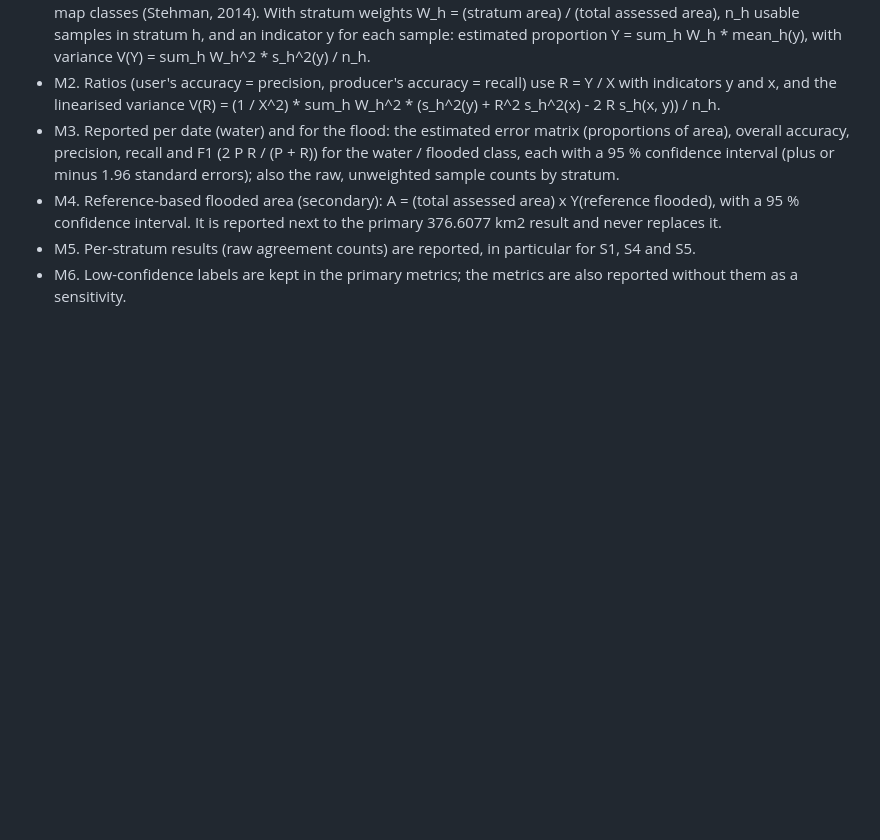
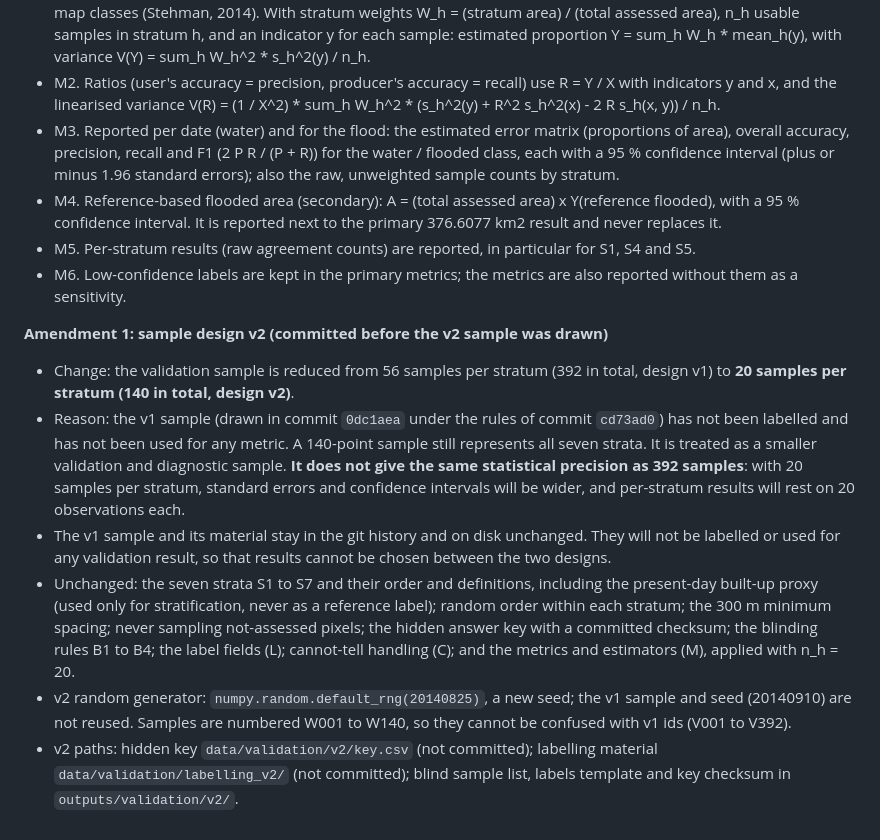
Before and after one commit to panaum/kashmir-flood-2014, a Markdown page: scripts/step7_rules.md, the part around the change. GitHub-like rendering; blank space fills up the shorter version.

Commit message:
Step 7 rules, amendment 1: validation design v2, 140 samples
Reduces the validation sample from 56 to 20 per stratum (392 to 140)
before any labelling or metric, with a new seed (20140825), new ids
(W001-W140) and separate paths. The 392-point v1 sample (cd73ad0,
0dc1aea) stays unchanged and will not be labelled or used. All other
step 7 rules stay as committed; the smaller sample gives wider
confidence intervals and does not match the precision of 392 samples.
No v2 sample has been drawn at this commit.

```diff
--- a/scripts/step7_rules.md
+++ b/scripts/step7_rules.md
@@ -118,3 +118,32 @@ and not water on 25 August.
   for S1, S4 and S5.
 - M6. Low-confidence labels are kept in the primary metrics; the metrics are
   also reported without them as a sensitivity.
+
+**Amendment 1: sample design v2 (committed before the v2 sample was drawn)**
+
+- Change: the validation sample is reduced from 56 samples per stratum (392
+  in total, design v1) to **20 samples per stratum (140 in total, design
+  v2)**.
+- Reason: the v1 sample (drawn in commit `0dc1aea` under the rules of commit
+  `cd73ad0`) has not been labelled and has not been used for any metric. A
+  140-point sample still represents all seven strata. It is treated as a
+  smaller validation and diagnostic sample. **It does not give the same
+  statistical precision as 392 samples**: with 20 samples per stratum,
+  standard errors and confidence intervals will be wider, and per-stratum
+  results will rest on 20 observations each.
+- The v1 sample and its material stay in the git history and on disk
+  unchanged. They will not be labelled or used for any validation result, so
+  that results cannot be chosen between the two designs.
+- Unchanged: the seven strata S1 to S7 and their order and definitions,
+  including the present-day built-up proxy (used only for stratification,
+  never as a reference label); random order within each stratum; the 300 m
+  minimum spacing; never sampling not-assessed pixels; the hidden answer key
+  with a committed checksum; the blinding rules B1 to B4; the label fields
+  (L); cannot-tell handling (C); and the metrics and estimators (M), applied
+  with n_h = 20.
+- v2 random generator: `numpy.random.default_rng(20140825)`, a new seed; the
+  v1 sample and seed (20140910) are not reused. Samples are numbered W001 to
+  W140, so they cannot be confused with v1 ids (V001 to V392).
+- v2 paths: hidden key `data/validation/v2/key.csv` (not committed);
+  labelling material `data/validation/labelling_v2/` (not committed); blind
+  sample list, labels template and key checksum in `outputs/validation/v2/`.
```
